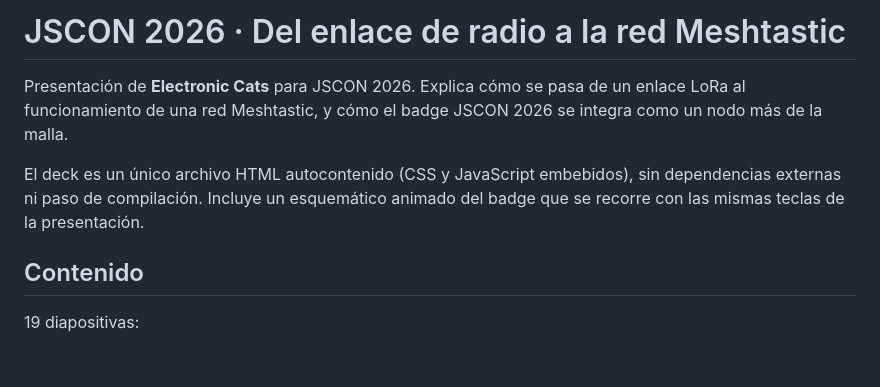
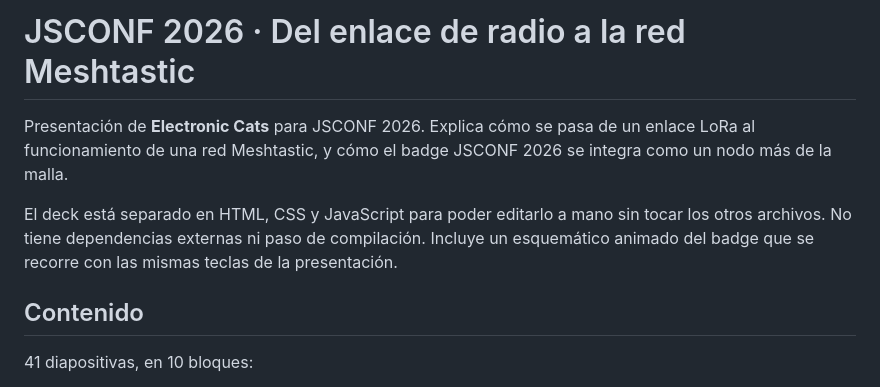
Before and after one commit to ElectronicCats/presentacion-jscon-2026, a Markdown page: README.md, the part around one of its changes. Drawn GitHub-style; blank space fills up the shorter version.

```diff
--- a/README.md
+++ b/README.md
@@ -1,14 +1,15 @@
-# JSCON 2026 · Del enlace de radio a la red Meshtastic
+# JSCONF 2026 · Del enlace de radio a la red Meshtastic
 
-Presentación de **Electronic Cats** para JSCON 2026. Explica cómo se pasa de un
-enlace LoRa al funcionamiento de una red Meshtastic, y cómo el badge JSCON 2026
+Presentación de **Electronic Cats** para JSCONF 2026. Explica cómo se pasa de un
+enlace LoRa al funcionamiento de una red Meshtastic, y cómo el badge JSCONF 2026
 se integra como un nodo más de la malla.
 
-El deck es un único archivo HTML autocontenido (CSS y JavaScript embebidos), sin
-dependencias externas ni paso de compilación. Incluye un esquemático animado del
-badge que se recorre con las mismas teclas de la presentación.
+El deck está separado en HTML, CSS y JavaScript para poder editarlo a mano sin
+tocar los otros archivos. No tiene dependencias externas ni paso de compilación.
+Incluye un esquemático animado del badge que se recorre con las mismas teclas de
+la presentación.
 
 ## Contenido
 
-19 diapositivas:
+41 diapositivas, en 10 bloques:
 
```
Also changed, not shown: other parts of README.md (+94 -27 lines).
